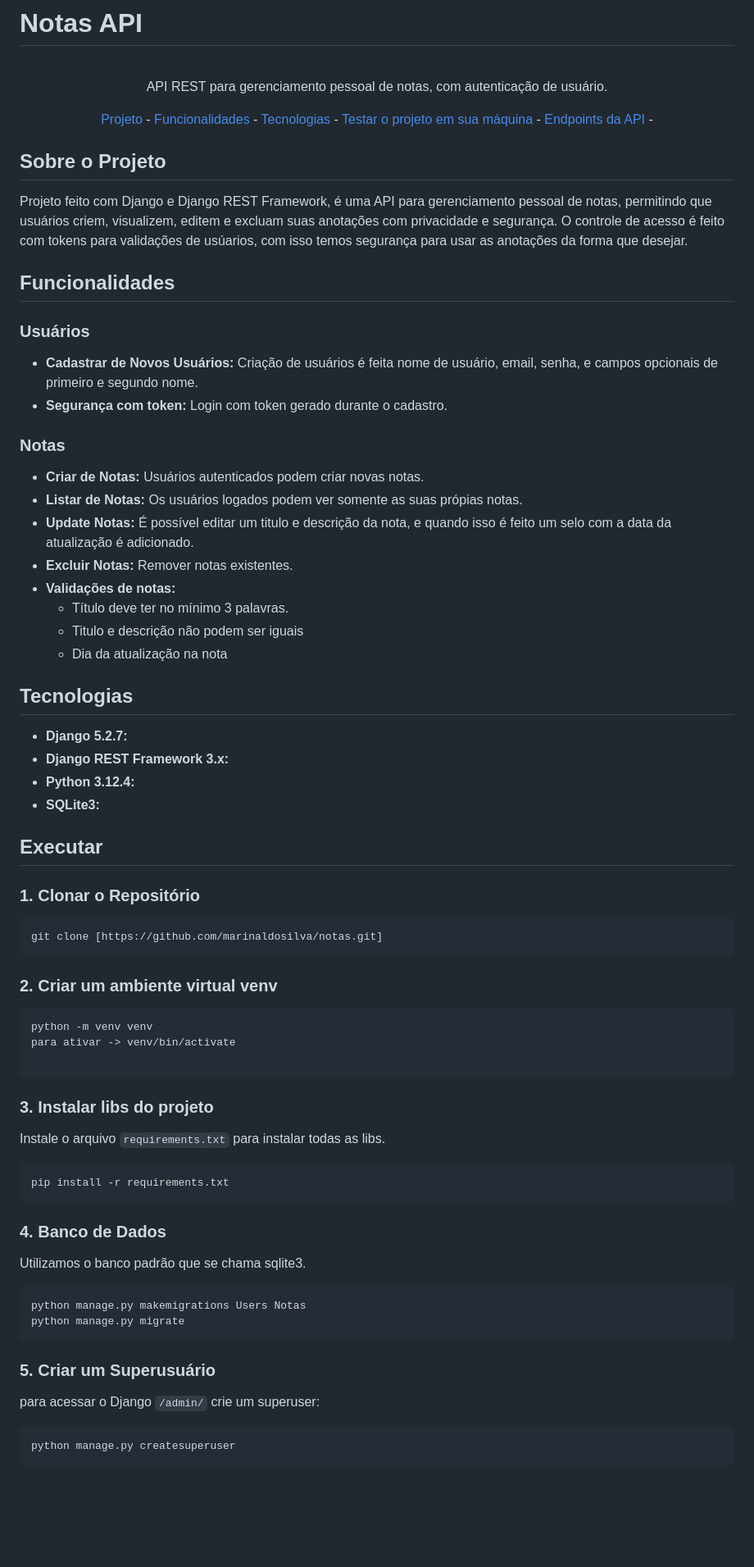
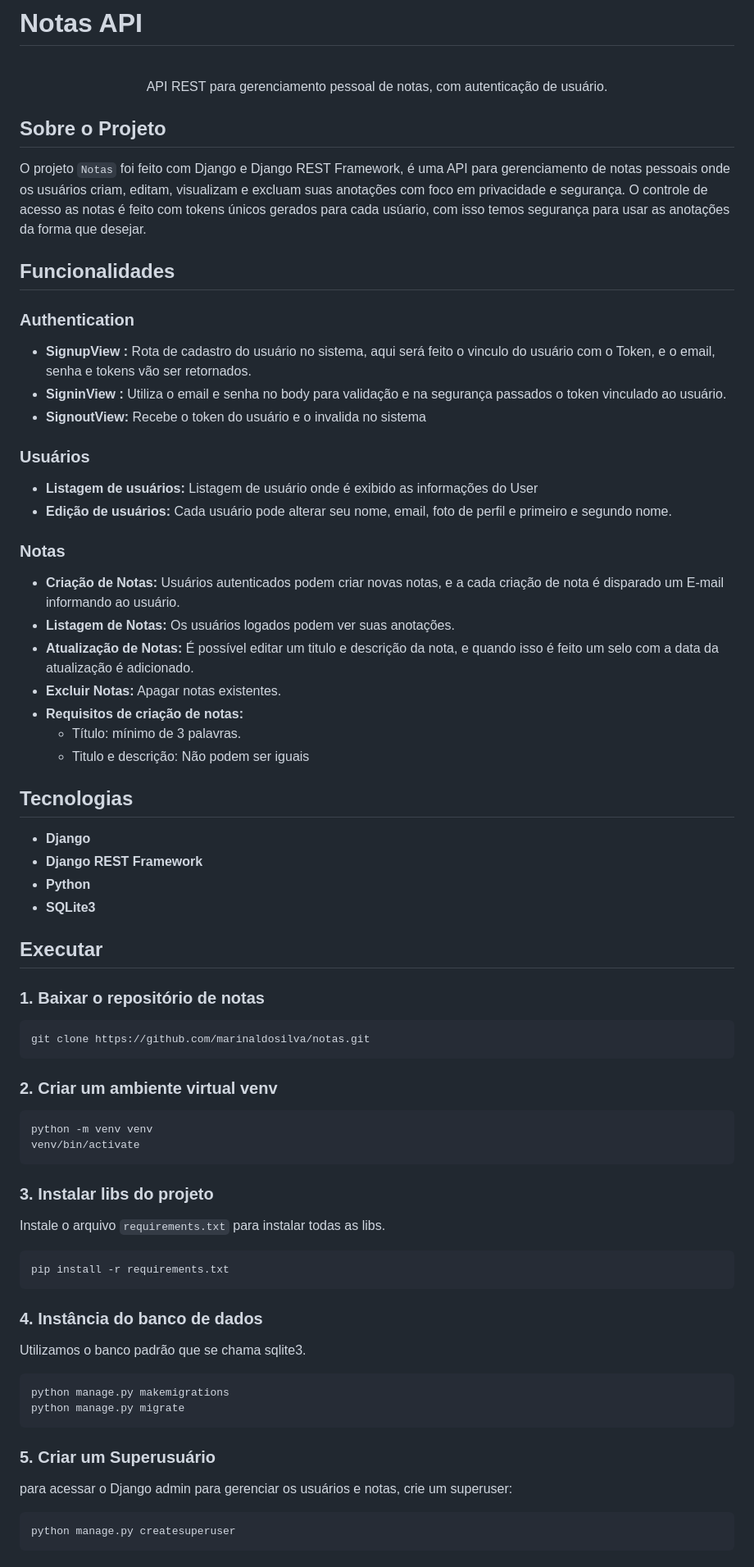
Before and after one commit to MarinaldoSilva/Notas, a Markdown page: README.md, the part around one of its changes. Shown at 82% size. Drawn GitHub-style; blank space fills up the shorter version.

Commit message:
readme atualizado

````diff
--- a/README.md
+++ b/README.md
@@ -5,57 +5,54 @@
 API REST para gerenciamento pessoal de notas, com autenticação de usuário.
 </p>
 
-<p align="center">
-  <a href="#sobre-o-projeto">Projeto</a> -
-  <a href="#funcionalidades">Funcionalidades</a> -
-  <a href="#tecnologias">Tecnologias</a> -
-  <a href="#executar">Testar o projeto em sua máquina</a> -
-  <a href="#endpoints">Endpoints da API</a> -
-</p>
-
 ## Sobre o Projeto
 
-Projeto feito com Django e Django REST Framework, é uma API para gerenciamento pessoal de notas, permitindo que usuários criem, visualizem, editem e excluam suas anotações com privacidade e segurança.
-O controle de acesso é feito com tokens para validações de usúarios, com isso temos segurança para usar as anotações da forma que desejar.
+O projeto `Notas` foi feito com Django e Django REST Framework, é uma API para gerenciamento de notas pessoais onde os usuários criam, editam, visualizam e excluam suas anotações com foco em privacidade e segurança.
+O controle de acesso as notas é feito com tokens únicos gerados para cada usúario, com isso temos segurança para usar as anotações da forma que desejar.
 
 ## Funcionalidades
 
+### Authentication
+
+- **SignupView :** Rota de cadastro do usuário no sistema, aqui será feito o vinculo do usuário com o Token, e o email, senha e tokens vão ser retornados.
+- **SigninView :** Utiliza o email e senha no body para validação e na segurança passados o token vinculado ao usuário.
+- **SignoutView:** Recebe o token do usuário e o invalida no sistema
+
 ### Usuários
-* **Cadastrar de Novos Usuários:** Criação de usuários é feita nome de usuário, email, senha, e campos opcionais de primeiro e segundo nome.
-* **Segurança com token:** Login com token gerado durante o cadastro.
+
+- **Listagem de usuários:** Listagem de usuário onde é exibido as informações do User
+- **Edição de usuários:** Cada usuário pode alterar seu nome, email, foto de perfil e primeiro e segundo nome.
 
 ### Notas
-* **Criar de Notas:** Usuários autenticados podem criar novas notas.
-* **Listar de Notas:** Os usuários logados podem ver somente as suas própias notas.
-* **Update Notas:** É possível editar um titulo e descrição da nota, e quando isso é feito um selo com a data da atualização é adicionado.
-* **Excluir Notas:** Remover notas existentes.
-* **Validações de notas:**
-    * Título deve ter no mínimo 3 palavras.
-    * Titulo e descrição não podem ser iguais
-    * Dia da atualização na nota
 
+- **Criação de Notas:** Usuários autenticados podem criar novas notas, e a cada criação de nota é disparado um E-mail informando ao usuário.
+- **Listagem de Notas:** Os usuários logados podem ver suas anotações.
+- **Atualização de Notas:** É possível editar um titulo e descrição da nota, e quando isso é feito um selo com a data da atualização é adicionado.
+- **Excluir Notas:** Apagar notas existentes.
+- **Requisitos de criação de notas:**
+  - Título: mínimo de 3 palavras.
+  - Titulo e descrição: Não podem ser iguais
 
 ## Tecnologias
 
-* **Django 5.2.7:**
-* **Django REST Framework 3.x:**
-* **Python 3.12.4:**
-* **SQLite3:**
+- **Django**
+- **Django REST Framework**
+- **Python**
+- **SQLite3**
 
 ## Executar
 
-### 1. Clonar o Repositório
+### 1. Baixar o repositório de notas
 
 ```bash
-git clone [https://github.com/marinaldosilva/notas.git]
+git clone https://github.com/marinaldosilva/notas.git
 ```
 
 ### 2. Criar um ambiente virtual venv
 
 ```bash
 python -m venv venv
-para ativar -> venv/bin/activate
-
+venv/bin/activate
 ```
 
 ### 3. Instalar libs do projeto
@@ -66,17 +63,18 @@ Instale o arquivo `requirements.txt` para instalar todas as libs.
 pip install -r requirements.txt
 ```
 
-### 4. Banco de Dados
+### 4. Instância do banco de dados
 
 Utilizamos o banco padrão que se chama sqlite3.
+
 ```bash
-python manage.py makemigrations Users Notas
+python manage.py makemigrations
 python manage.py migrate
 ```
 
 ### 5. Criar um Superusuário
 
-para acessar o Django `/admin/` crie um superuser:
+para acessar o Django admin para gerenciar os usuários e notas, crie um superuser:
 
 ```bash
 python manage.py createsuperuser
````
Also changed, not shown: other parts of README.md (+141 -138 lines).
